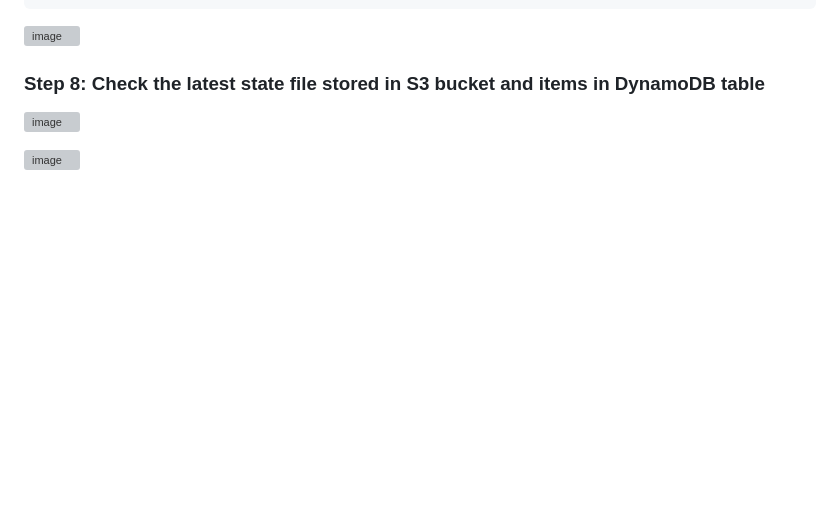
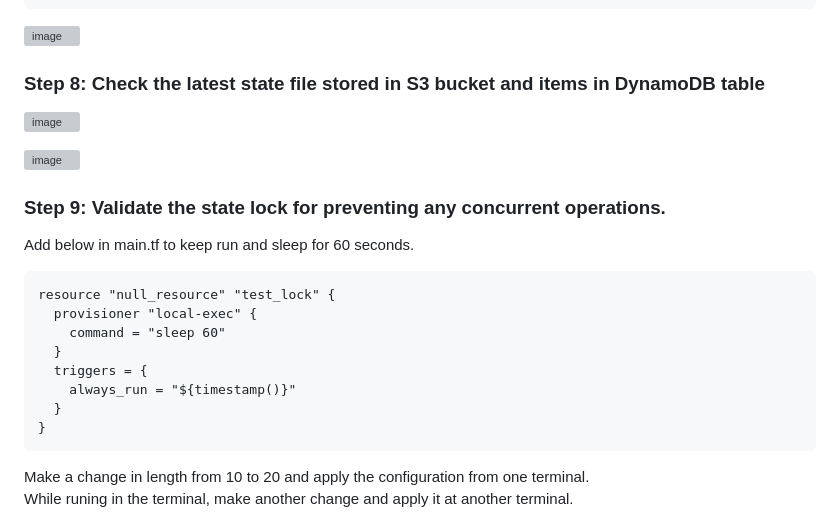
Before and after one commit to zawmh96/Terraform-Labs, a Markdown page: Lab 1/README.md, the part around the change printed below. Drawn GitHub-style; blank space fills up the shorter version; grey boxes are pictures that could not be loaded.

````diff
--- a/Lab 1/README.md
+++ b/Lab 1/README.md
@@ -126,3 +126,19 @@ terraform apply
 
 ![image](https://github.com/user-attachments/assets/d9208737-1a20-4c46-8846-3fc7fa936c52)
 
+### Step 9: Validate the state lock for preventing any concurrent operations.
+Add below in main.tf to keep run and sleep for 60 seconds.
+```hcl
+resource "null_resource" "test_lock" {
+  provisioner "local-exec" {
+    command = "sleep 60"
+  }
+  triggers = {
+    always_run = "${timestamp()}"
+  }
+}
+```
+
+Make a change in length from 10 to 20 and apply the configuration from one terminal.
+While runing in the terminal, make another change and apply it at another terminal.
+
````
Also changed, not shown: other parts of Lab 1/README.md (+2 -0 lines).
